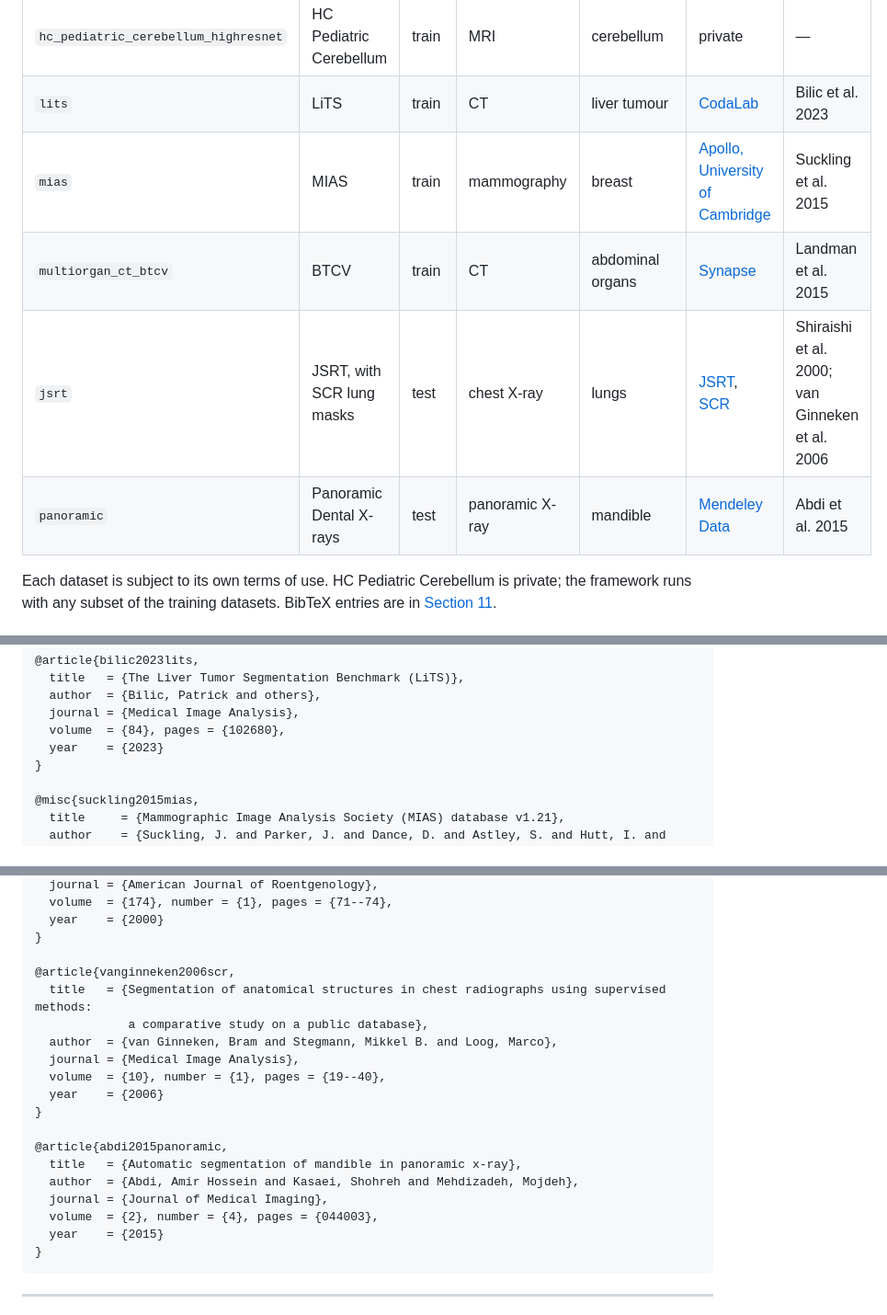
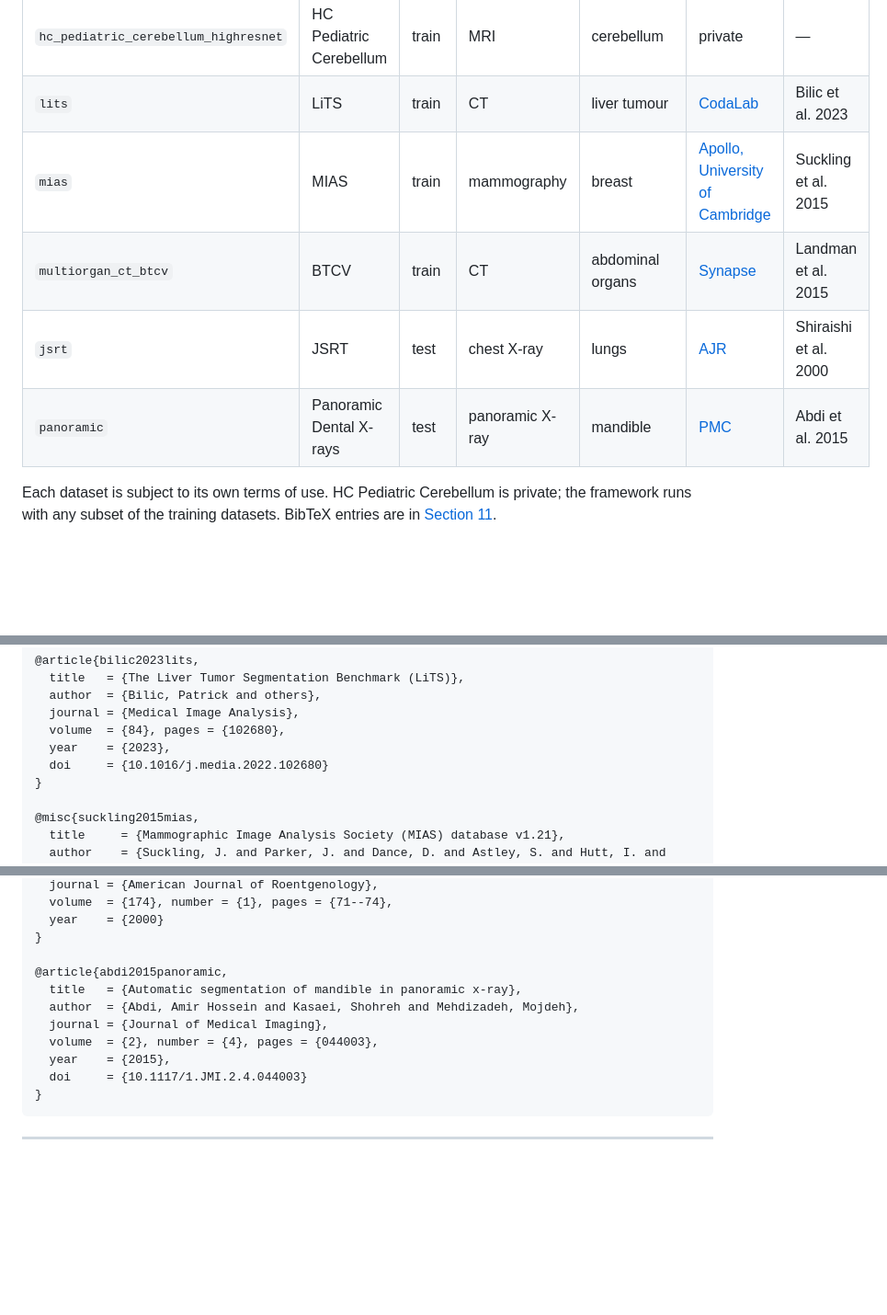
Before and after one commit to danilo1917/SIBGRAPI2026-ssl-sparse-fss, a Markdown page: README.md, 3 parts joined by grey strips. Shown at 92% size. Drawn GitHub-style; folded sections open; blank space fills up the shorter version.

Commit message:
Fix references

````diff
--- a/README.md
+++ b/README.md
@@ -271,6 +271,6 @@ for evaluation. Several of them were converted from their original distribution
 | `multiorgan_ct_btcv` | BTCV | train | CT | abdominal organs | [Synapse](https://www.synapse.org/Synapse:syn3193805) | Landman et al. 2015 |
-| `jsrt` | JSRT, with SCR lung masks | test | chest X-ray | lungs | [JSRT](http://db.jsrt.or.jp/eng.php), [SCR](https://zenodo.org/records/7056076) | Shiraishi et al. 2000; van Ginneken et al. 2006 |
-| `panoramic` | Panoramic Dental X-rays | test | panoramic X-ray | mandible | [Mendeley Data](https://data.mendeley.com/datasets/hxt48yk462/2) | Abdi et al. 2015 |
+| `jsrt` | JSRT | test | chest X-ray | lungs | [AJR](https://ajronline.org/doi/full/10.2214/ajr.174.1.1740071) | Shiraishi et al. 2000 |
+| `panoramic` | Panoramic Dental X-rays | test | panoramic X-ray | mandible | [PMC](https://pmc.ncbi.nlm.nih.gov/articles/PMC4652330/) | Abdi et al. 2015 |
 
 Each dataset is subject to its own terms of use. HC Pediatric Cerebellum is private; the framework runs with
 any subset of the training datasets. BibTeX entries are in [Section 11](#11-citation).
@@ -765,7 +765,8 @@ If you use this code, please cite the paper:
   author  = {Bilic, Patrick and others},
   journal = {Medical Image Analysis},
   volume  = {84}, pages = {102680},
-  year    = {2023}
+  year    = {2023},
+  doi     = {10.1016/j.media.2022.102680}
 }
 
 @misc{suckling2015mias,
@@ -792,21 +793,13 @@ If you use this code, please cite the paper:
   year    = {2000}
 }
 
-@article{vanginneken2006scr,
-  title   = {Segmentation of anatomical structures in chest radiographs using supervised methods:
-             a comparative study on a public database},
-  author  = {van Ginneken, Bram and Stegmann, Mikkel B. and Loog, Marco},
-  journal = {Medical Image Analysis},
-  volume  = {10}, number = {1}, pages = {19--40},
-  year    = {2006}
-}
-
 @article{abdi2015panoramic,
   title   = {Automatic segmentation of mandible in panoramic x-ray},
   author  = {Abdi, Amir Hossein and Kasaei, Shohreh and Mehdizadeh, Mojdeh},
   journal = {Journal of Medical Imaging},
   volume  = {2}, number = {4}, pages = {044003},
-  year    = {2015}
+  year    = {2015},
+  doi     = {10.1117/1.JMI.2.4.044003}
 }
 ```
 
````
Also changed, not shown: other parts of README.md (+1 -1 lines).
